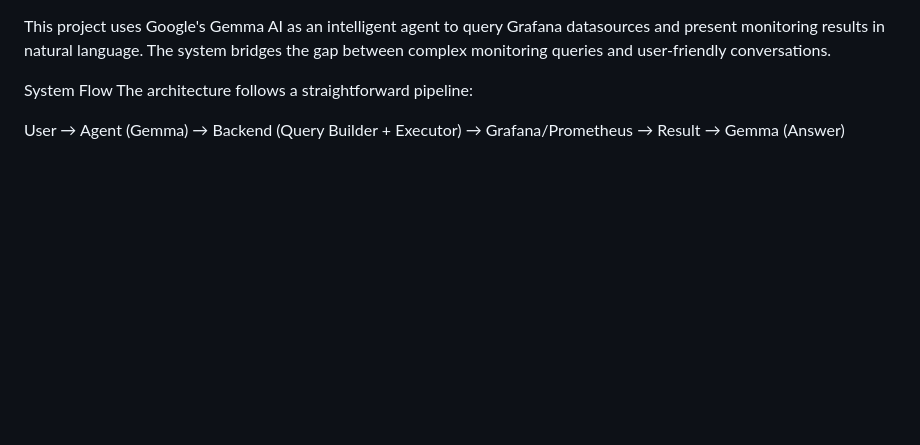
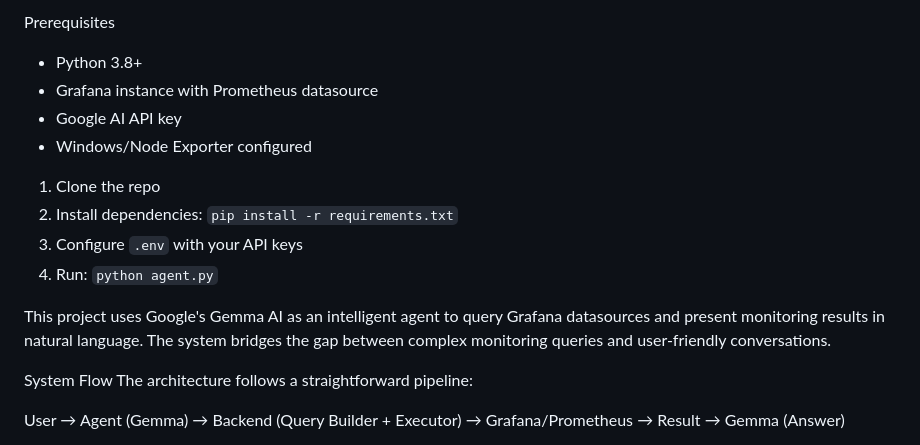
Before and after one commit to ShashwatChoubey/Gemma_Agent, a Markdown page: README.md, the part around the change. Rendered like a GitHub page; blank space fills up the shorter version.

```diff
--- a/README.md
+++ b/README.md
@@ -1,3 +1,14 @@
+Prerequisites
+- Python 3.8+
+- Grafana instance with Prometheus datasource
+- Google AI API key
+- Windows/Node Exporter configured
+
+1. Clone the repo
+2. Install dependencies: `pip install -r requirements.txt`
+3. Configure `.env` with your API keys
+4. Run: `python agent.py`
+
 This project uses Google's Gemma AI as an intelligent agent to query Grafana datasources and present monitoring results in natural language. The system bridges the gap between complex monitoring queries and user-friendly conversations.
 
  System Flow
```
